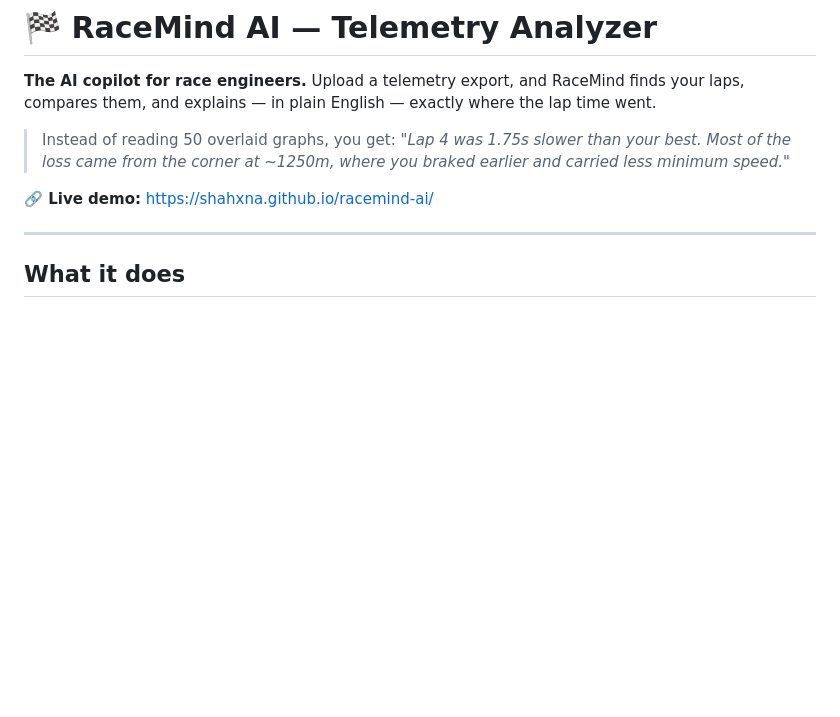
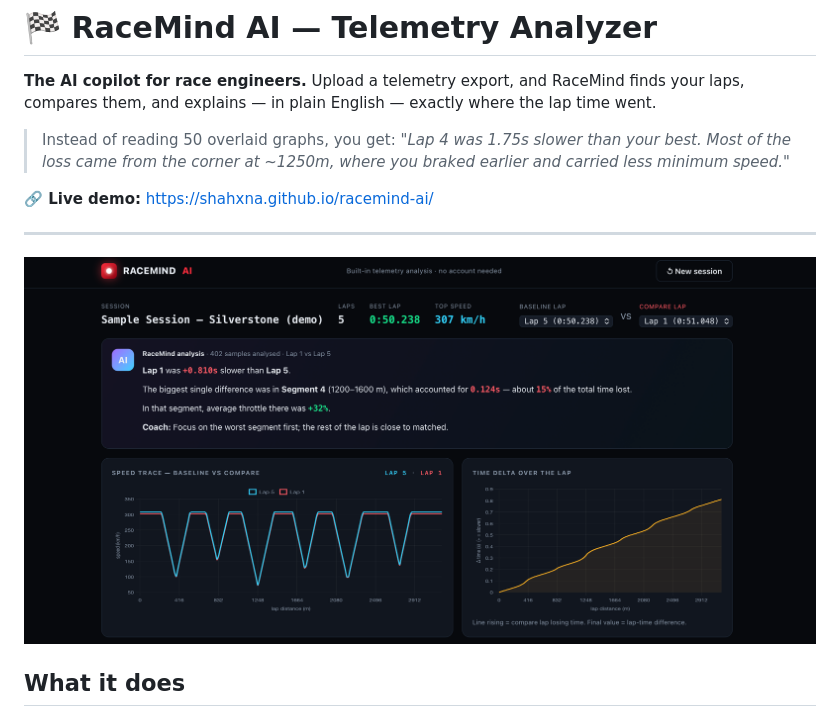
Before and after one commit to shahxna/racemind-ai, a Markdown page: README.md, the part around the change. Drawn GitHub-style; blank space fills up the shorter version.

Commit message:
Add RaceMind dashboard image to README
Added an image of the RaceMind dashboard to the README.

```diff
--- a/README.md
+++ b/README.md
@@ -8,6 +8,8 @@
 https://shahxna.github.io/racemind-ai/
 
 ---
+
+![RaceMind dashboard](dashboard.2026.png)
 
 ## What it does
 
```
